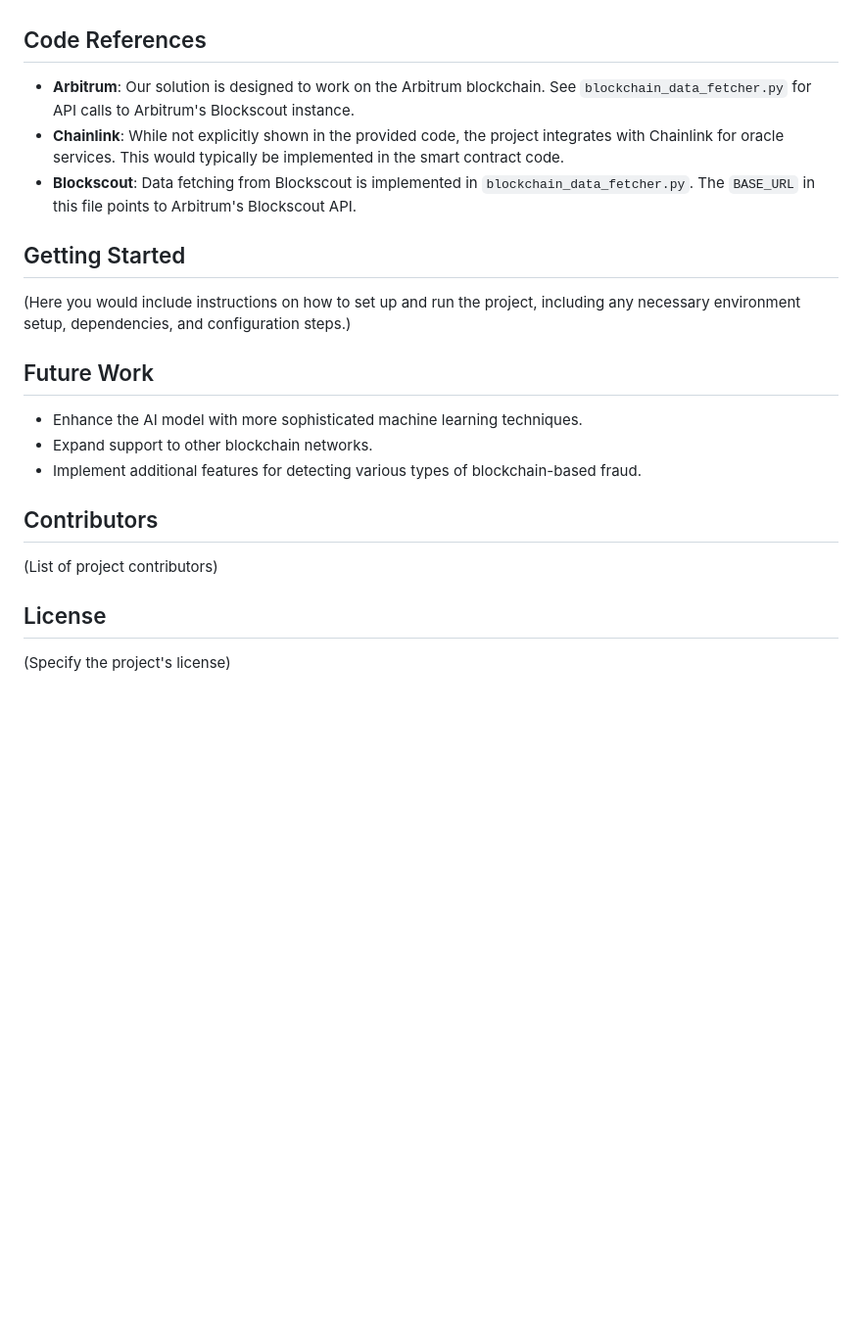
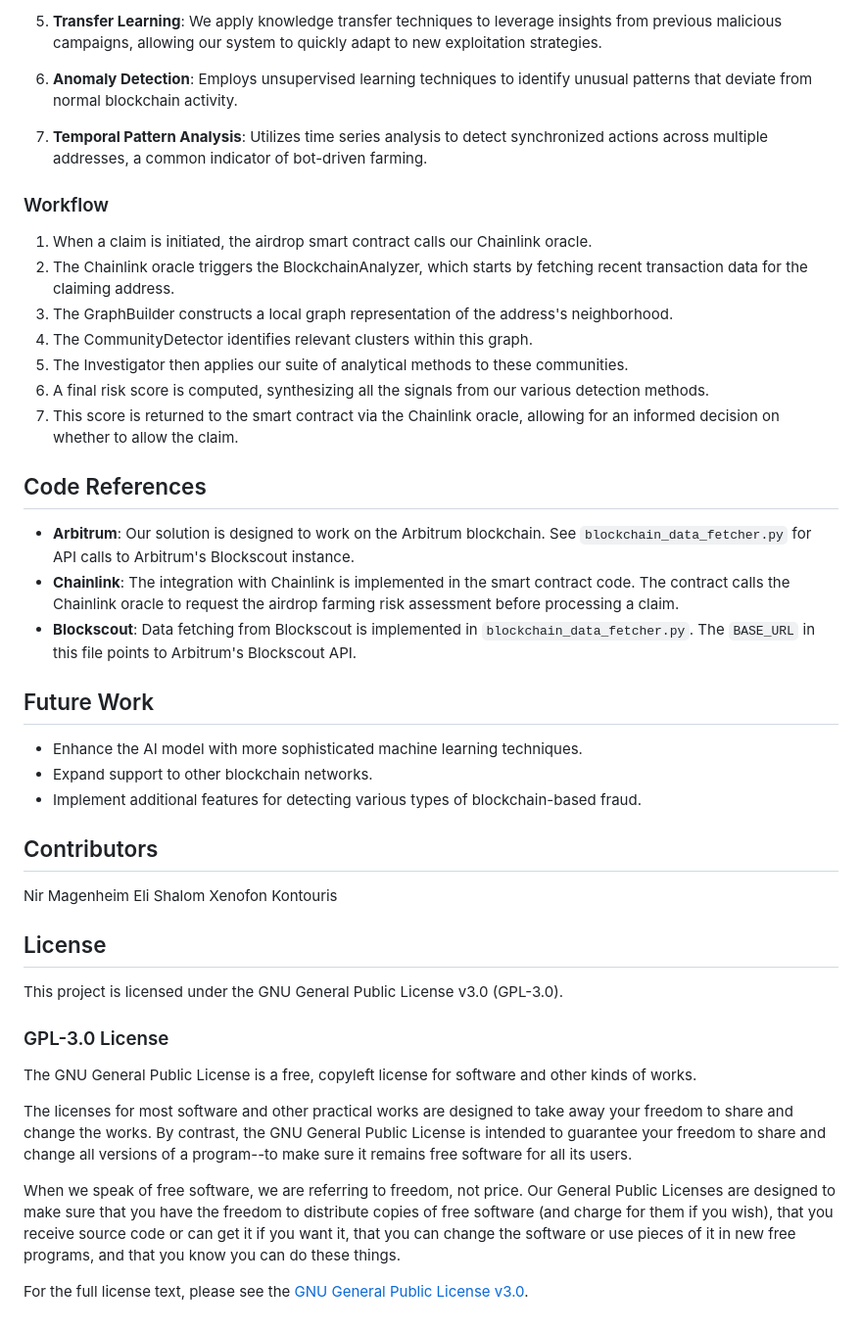
Before and after one commit to EthGlobal2024Airacle/airacle, a Markdown page: README.md, the part around the change printed below. Shown: that part at 98% size. GitHub-like rendering; blank space fills up the shorter version.

```diff
--- a/README.md
+++ b/README.md
@@ -45,13 +114,32 @@ Our solution employs a sophisticated AI model that:
+5. **Transfer Learning**: We apply knowledge transfer techniques to leverage insights from previous malicious campaigns,
+   allowing our system to quickly adapt to new exploitation strategies.
+
+6. **Anomaly Detection**: Employs unsupervised learning techniques to identify unusual patterns that deviate from normal
+   blockchain activity.
+
+7. **Temporal Pattern Analysis**: Utilizes time series analysis to detect synchronized actions across multiple
+   addresses, a common indicator of bot-driven farming.
+
+### Workflow
+
+1. When a claim is initiated, the airdrop smart contract calls our Chainlink oracle.
+2. The Chainlink oracle triggers the BlockchainAnalyzer, which starts by fetching recent transaction data for the
+   claiming address.
+3. The GraphBuilder constructs a local graph representation of the address's neighborhood.
+4. The CommunityDetector identifies relevant clusters within this graph.
+5. The Investigator then applies our suite of analytical methods to these communities.
+6. A final risk score is computed, synthesizing all the signals from our various detection methods.
+7. This score is returned to the smart contract via the Chainlink oracle, allowing for an informed decision on whether
+   to allow the claim.
 
 ## Code References
 
-- **Arbitrum**: Our solution is designed to work on the Arbitrum blockchain. See `blockchain_data_fetcher.py` for API calls to Arbitrum's Blockscout instance.
-- **Chainlink**: While not explicitly shown in the provided code, the project integrates with Chainlink for oracle services. This would typically be implemented in the smart contract code.
-- **Blockscout**: Data fetching from Blockscout is implemented in `blockchain_data_fetcher.py`. The `BASE_URL` in this file points to Arbitrum's Blockscout API.
-
-## Getting Started
-
-(Here you would include instructions on how to set up and run the project, including any necessary environment setup, dependencies, and configuration steps.)
+- **Arbitrum**: Our solution is designed to work on the Arbitrum blockchain. See `blockchain_data_fetcher.py` for API
+  calls to Arbitrum's Blockscout instance.
+- **Chainlink**: The integration with Chainlink is implemented in the smart contract code. The contract calls the
+  Chainlink oracle to request the airdrop farming risk assessment before processing a claim.
+- **Blockscout**: Data fetching from Blockscout is implemented in `blockchain_data_fetcher.py`. The `BASE_URL` in this
+  file points to Arbitrum's Blockscout API.
 
 ## Future Work
 
@@ -61,8 +149,26 @@ Our solution employs a sophisticated AI model that:
 
 ## Contributors
 
-(List of project contributors)
+Nir Magenheim
+Eli Shalom
+Xenofon Kontouris
 
 ## License
 
-(Specify the project's license)
+This project is licensed under the GNU General Public License v3.0 (GPL-3.0).
+
+### GPL-3.0 License
+
+The GNU General Public License is a free, copyleft license for software and other kinds of works.
+
+The licenses for most software and other practical works are designed to take away your freedom to share and change the
+works. By contrast, the GNU General Public License is intended to guarantee your freedom to share and change all
+versions of a program--to make sure it remains free software for all its users.
+
+When we speak of free software, we are referring to freedom, not price. Our General Public Licenses are designed to make
+sure that you have the freedom to distribute copies of free software (and charge for them if you wish), that you receive
+source code or can get it if you want it, that you can change the software or use pieces of it in new free programs, and
+that you know you can do these things.
+
+For the full license text, please see
+the [GNU General Public License v3.0](https://www.gnu.org/licenses/gpl-3.0.en.html).
```
Also changed, not shown: other parts of README.md (+77 -8 lines).
